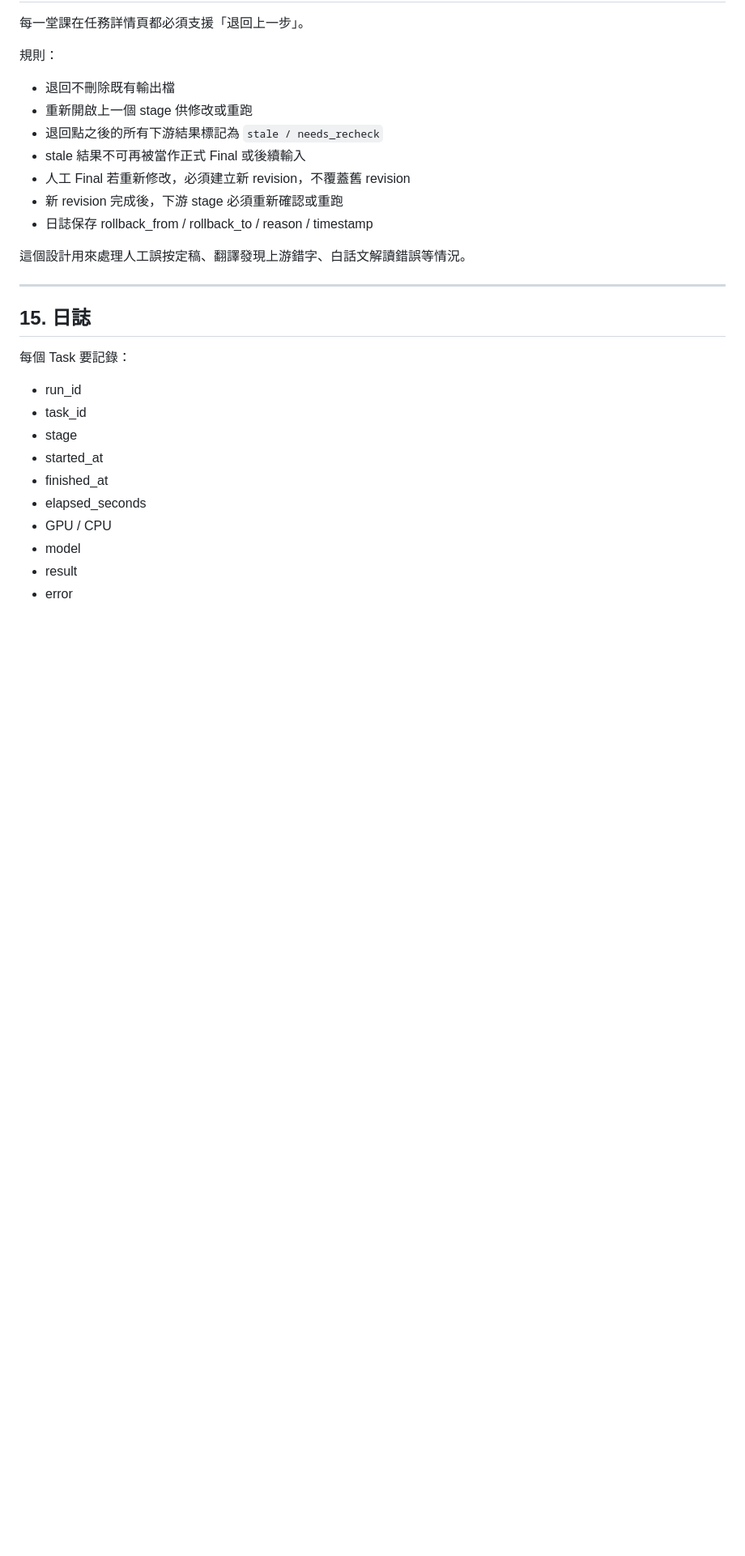
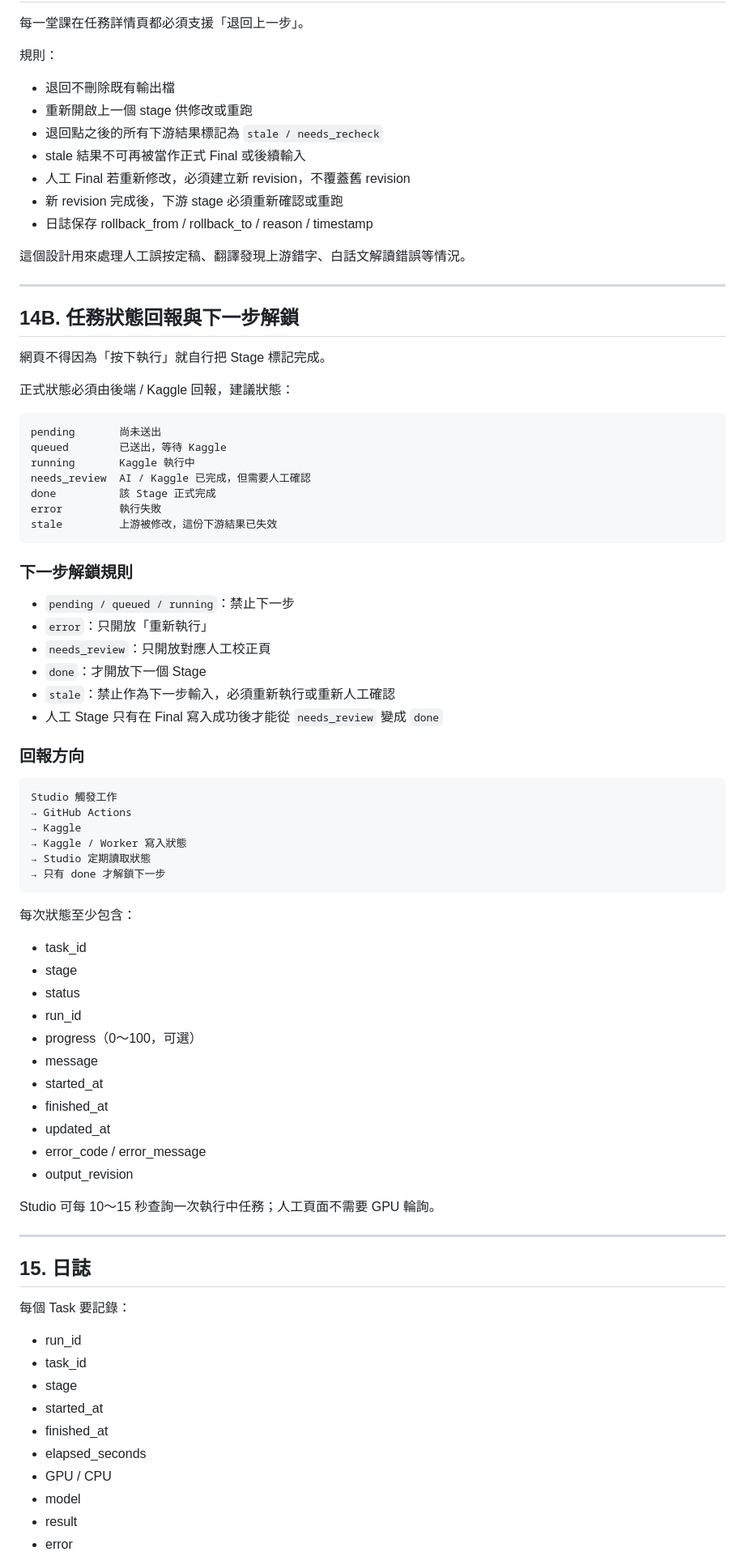
Before and after one commit to staney41011/SoulKey, a Markdown page: translation-system/WORKFLOW_REQUIREMENTS.md, the part around one of its changes. Shown at 81% size. Drawn GitHub-style; blank space fills up the shorter version.

Commit message:
Prioritize status-gated workflow and defer video output

````diff
--- a/translation-system/WORKFLOW_REQUIREMENTS.md
+++ b/translation-system/WORKFLOW_REQUIREMENTS.md
@@ -580,6 +585,59 @@ error
 
 ---
 
+## 14B. 任務狀態回報與下一步解鎖
+
+網頁不得因為「按下執行」就自行把 Stage 標記完成。
+
+正式狀態必須由後端 / Kaggle 回報，建議狀態：
+
+```text
+pending       尚未送出
+queued        已送出，等待 Kaggle
+running       Kaggle 執行中
+needs_review  AI / Kaggle 已完成，但需要人工確認
+done          該 Stage 正式完成
+error         執行失敗
+stale         上游被修改，這份下游結果已失效
+```
+
+### 下一步解鎖規則
+
+- `pending / queued / running`：禁止下一步
+- `error`：只開放「重新執行」
+- `needs_review`：只開放對應人工校正頁
+- `done`：才開放下一個 Stage
+- `stale`：禁止作為下一步輸入，必須重新執行或重新人工確認
+- 人工 Stage 只有在 Final 寫入成功後才能從 `needs_review` 變成 `done`
+
+### 回報方向
+
+```text
+Studio 觸發工作
+→ GitHub Actions
+→ Kaggle
+→ Kaggle / Worker 寫入狀態
+→ Studio 定期讀取狀態
+→ 只有 done 才解鎖下一步
+```
+
+每次狀態至少包含：
+- task_id
+- stage
+- status
+- run_id
+- progress（0～100，可選）
+- message
+- started_at
+- finished_at
+- updated_at
+- error_code / error_message
+- output_revision
+
+Studio 可每 10～15 秒查詢一次執行中任務；人工頁面不需要 GPU 輪詢。
+
+---
+
 ## 15. 日誌
 
 每個 Task 要記錄：
````
Also changed, not shown: other parts of translation-system/WORKFLOW_REQUIREMENTS.md (+13 -10 lines).
